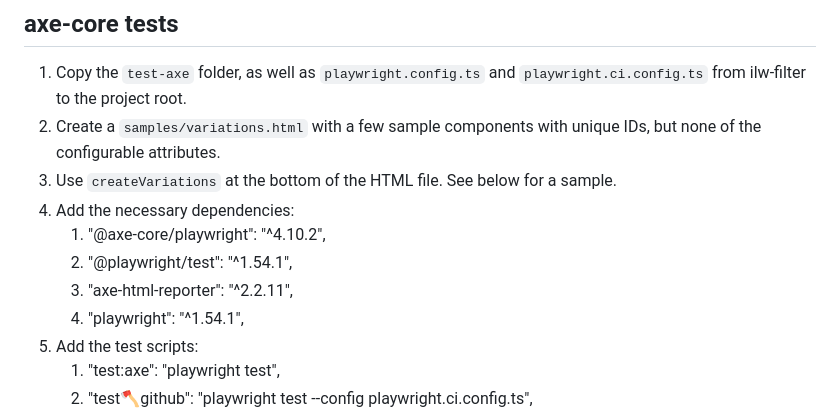
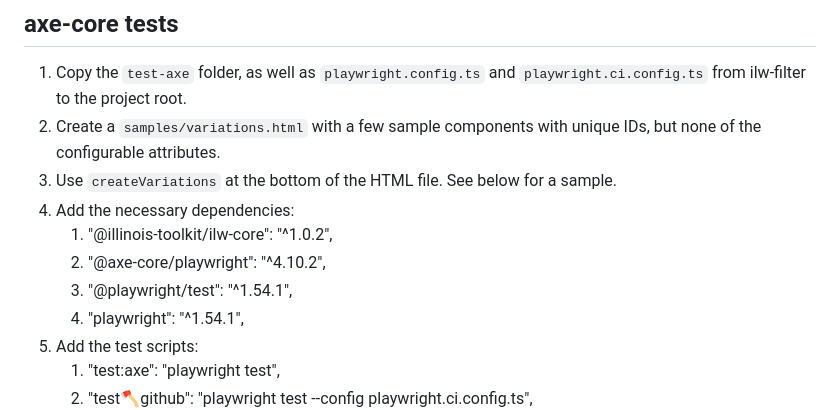
Before and after one commit to web-illinois/toolkit-management, a Markdown page: documentation/UPGRADES.md, the part around the change. Rendered like a GitHub page.

Commit message:
Update dependencies in UPGRADES.md

```diff
--- a/documentation/UPGRADES.md
+++ b/documentation/UPGRADES.md
@@ -67,9 +67,9 @@ Fix remaining issues:
 2. Create a `samples/variations.html` with a few sample components with unique IDs, but none of the configurable attributes.
 3. Use `createVariations` at the bottom of the HTML file. See below for a sample.
 4. Add the necessary dependencies:
-   1. "@axe-core/playwright": "^4.10.2",
-   2. "@playwright/test": "^1.54.1",
-   3. "axe-html-reporter": "^2.2.11",
+   1. "@illinois-toolkit/ilw-core": "^1.0.2",
+   2. "@axe-core/playwright": "^4.10.2",
+   3. "@playwright/test": "^1.54.1",
    4. "playwright": "^1.54.1",
 5. Add the test scripts:
    1. "test:axe": "playwright test",
```
